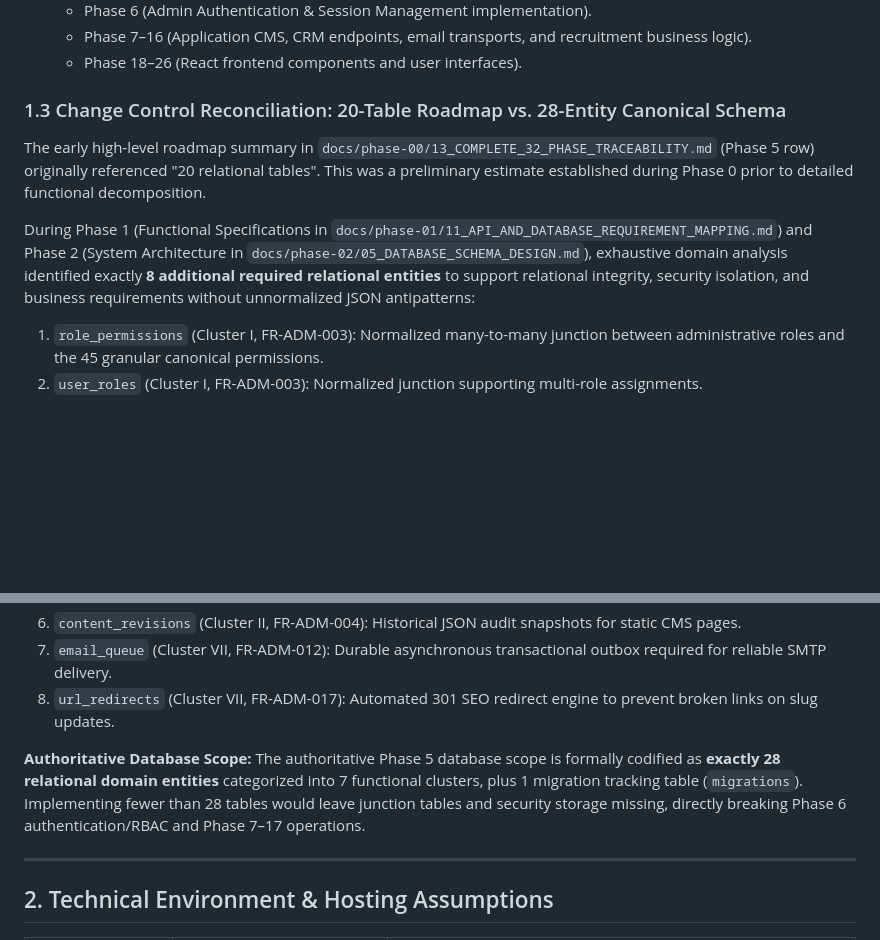
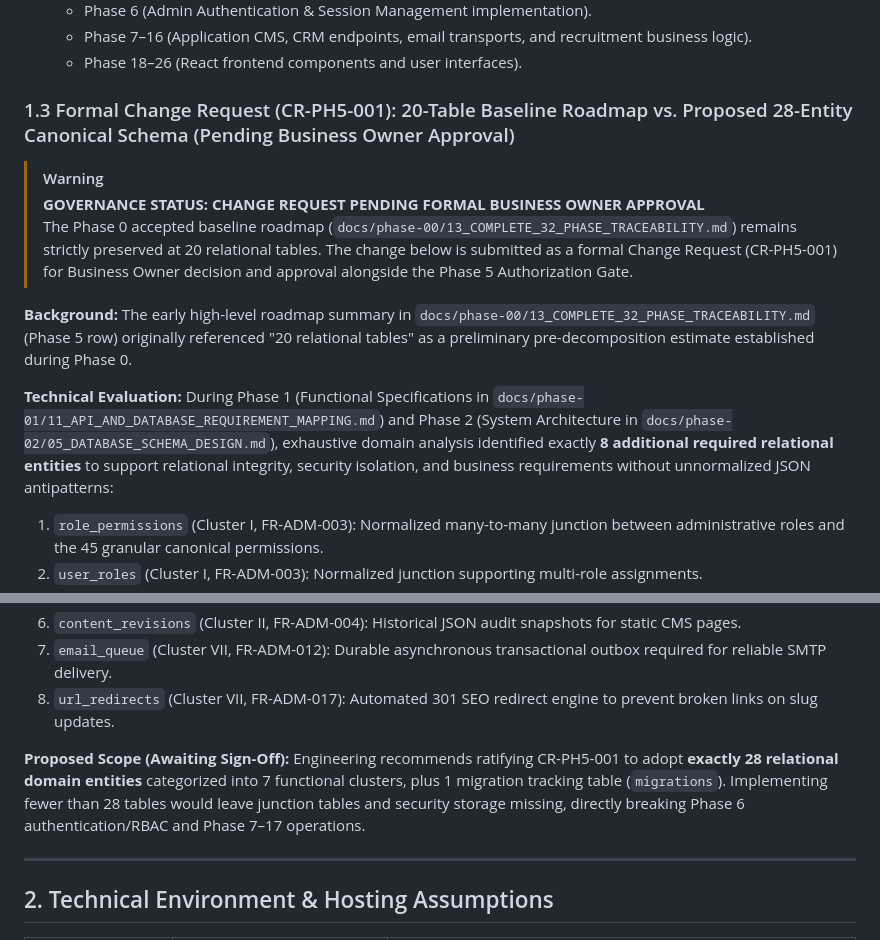
Before and after one commit to surya7989/voakhealthcare, a Markdown page: docs/phase-05/01_DATABASE_ARCHITECTURE_AND_PRODUCTION_SCHEMA_PLAN.md, 2 parts joined by grey strips. GitHub-like rendering; blank space fills up the shorter version.

Commit message:
fix(governance): preserve Phase 0 baseline in traceability matrix and format 28-table scope as pending Change Request CR-PH5-001

```diff
--- a/docs/phase-05/01_DATABASE_ARCHITECTURE_AND_PRODUCTION_SCHEMA_PLAN.md
+++ b/docs/phase-05/01_DATABASE_ARCHITECTURE_AND_PRODUCTION_SCHEMA_PLAN.md
@@ -22,10 +22,15 @@ This document formalizes the complete implementation architecture and migration
    - Phase 7–16 (Application CMS, CRM endpoints, email transports, and recruitment business logic).
    - Phase 18–26 (React frontend components and user interfaces).
 
-### 1.3 Change Control Reconciliation: 20-Table Roadmap vs. 28-Entity Canonical Schema
-The early high-level roadmap summary in `docs/phase-00/13_COMPLETE_32_PHASE_TRACEABILITY.md` (Phase 5 row) originally referenced "20 relational tables". This was a preliminary estimate established during Phase 0 prior to detailed functional decomposition.
+### 1.3 Formal Change Request (CR-PH5-001): 20-Table Baseline Roadmap vs. Proposed 28-Entity Canonical Schema (Pending Business Owner Approval)
 
-During Phase 1 (Functional Specifications in `docs/phase-01/11_API_AND_DATABASE_REQUIREMENT_MAPPING.md`) and Phase 2 (System Architecture in `docs/phase-02/05_DATABASE_SCHEMA_DESIGN.md`), exhaustive domain analysis identified exactly **8 additional required relational entities** to support relational integrity, security isolation, and business requirements without unnormalized JSON antipatterns:
+> [!WARNING]
+> **GOVERNANCE STATUS: CHANGE REQUEST PENDING FORMAL BUSINESS OWNER APPROVAL**
+> The Phase 0 accepted baseline roadmap (`docs/phase-00/13_COMPLETE_32_PHASE_TRACEABILITY.md`) remains strictly preserved at 20 relational tables. The change below is submitted as a formal Change Request (CR-PH5-001) for Business Owner decision and approval alongside the Phase 5 Authorization Gate.
+
+**Background:** The early high-level roadmap summary in `docs/phase-00/13_COMPLETE_32_PHASE_TRACEABILITY.md` (Phase 5 row) originally referenced "20 relational tables" as a preliminary pre-decomposition estimate established during Phase 0.
+
+**Technical Evaluation:** During Phase 1 (Functional Specifications in `docs/phase-01/11_API_AND_DATABASE_REQUIREMENT_MAPPING.md`) and Phase 2 (System Architecture in `docs/phase-02/05_DATABASE_SCHEMA_DESIGN.md`), exhaustive domain analysis identified exactly **8 additional required relational entities** to support relational integrity, security isolation, and business requirements without unnormalized JSON antipatterns:
 1. `role_permissions` (Cluster I, FR-ADM-003): Normalized many-to-many junction between administrative roles and the 45 granular canonical permissions.
 2. `user_roles` (Cluster I, FR-ADM-003): Normalized junction supporting multi-role assignments.
 3. `admin_mfa_secrets` (Cluster I, FR-ADM-002): Dedicated isolated credential store for encrypted RFC 6238 TOTP secrets and hashed recovery codes, separated from user profile records to prevent accidental exposure in user queries.
@@ -35,8 +40,8 @@ During Phase 1 (Functional Specifications in `docs/phase-01/11_API_AND_DATABASE_
 7. `email_queue` (Cluster VII, FR-ADM-012): Durable asynchronous transactional outbox required for reliable SMTP delivery.
 8. `url_redirects` (Cluster VII, FR-ADM-017): Automated 301 SEO redirect engine to prevent broken links on slug updates.
 
-**Authoritative Database Scope:**
-The authoritative Phase 5 database scope is formally codified as **exactly 28 relational domain entities** categorized into 7 functional clusters, plus 1 migration tracking table (`migrations`). Implementing fewer than 28 tables would leave junction tables and security storage missing, directly breaking Phase 6 authentication/RBAC and Phase 7–17 operations.
+**Proposed Scope (Awaiting Sign-Off):**
+Engineering recommends ratifying CR-PH5-001 to adopt **exactly 28 relational domain entities** categorized into 7 functional clusters, plus 1 migration tracking table (`migrations`). Implementing fewer than 28 tables would leave junction tables and security storage missing, directly breaking Phase 6 authentication/RBAC and Phase 7–17 operations.
 
 ---
 
```
Also changed, not shown: docs/governance/00_CENTRAL_GOVERNANCE_REGISTER.md (+2 -1 lines), docs/phase-00/13_COMPLETE_32_PHASE_TRACEABILITY.md (+1 -1 lines).
